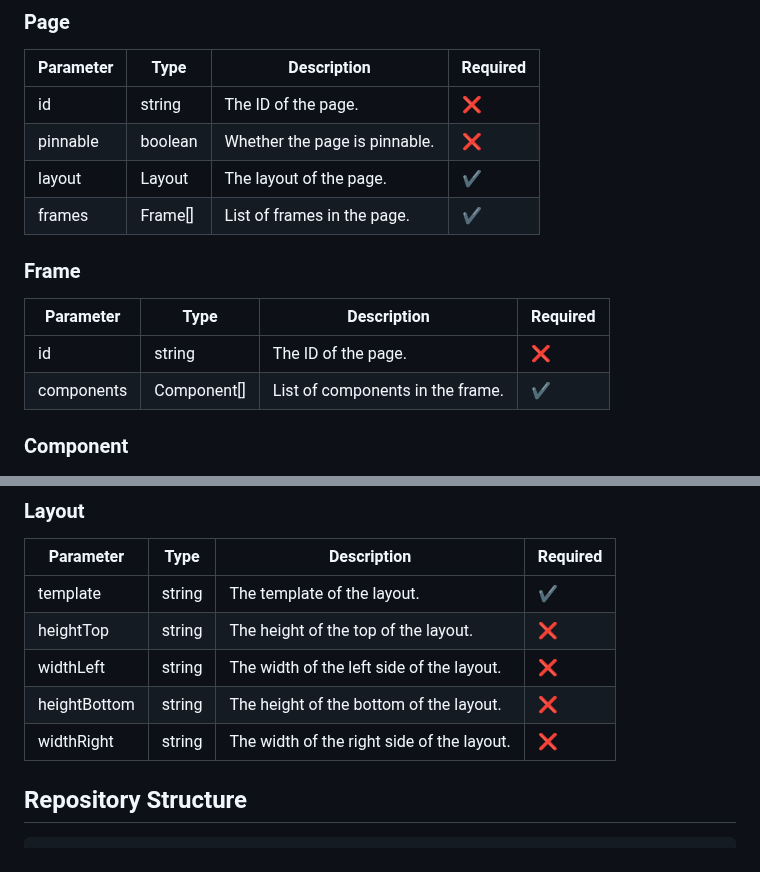
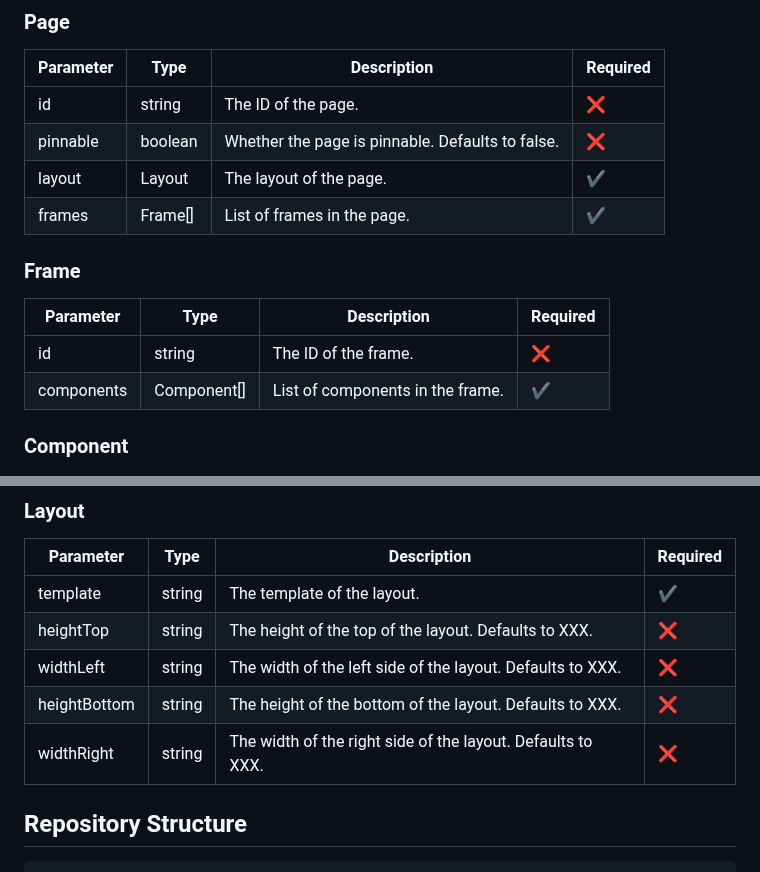
Before and after one commit to conantteo/scrolly-telling, a Markdown page: README.md, 2 parts joined by grey strips. GitHub-like rendering.

```diff
--- a/README.md
+++ b/README.md
@@ -82,7 +82,7 @@ Example request body
 | Parameter | Type | Description | Required  |
 | --- | --- | --- | --- |
 | id | string | The ID of the page. | :x: |
-| pinnable | boolean | Whether the page is pinnable. | :x: |
+| pinnable | boolean | Whether the page is pinnable. Defaults to false. | :x: |
 | layout | Layout | The layout of the page. | :heavy_check_mark: |
 | frames | Frame[] | List of frames in the page. | :heavy_check_mark: |
 
@@ -90,7 +90,7 @@ Example request body
 
 | Parameter | Type | Description | Required  |
 | --- | --- | --- | --- |
-| id | string | The ID of the page. | :x: |
+| id | string | The ID of the frame. | :x: |
 | components | Component[] | List of components in the frame. | :heavy_check_mark: |
 
 ### Component
@@ -109,10 +109,10 @@ Example request body
 | Parameter | Type | Description | Required  |
 | --- | --- | --- | --- |
 | template | string | The template of the layout. | :heavy_check_mark: |
-| heightTop | string | The height of the top of the layout. | :x: |
-| widthLeft | string | The width of the left side of the layout. | :x: |
-| heightBottom | string | The height of the bottom of the layout. | :x: |
-| widthRight | string | The width of the right side of the layout. | :x: |
+| heightTop | string | The height of the top of the layout. Defaults to XXX. | :x: |
+| widthLeft | string | The width of the left side of the layout. Defaults to XXX. | :x: |
+| heightBottom | string | The height of the bottom of the layout. Defaults to XXX. | :x: |
+| widthRight | string | The width of the right side of the layout. Defaults to XXX. | :x: |
 
 ## Repository Structure
 
```
